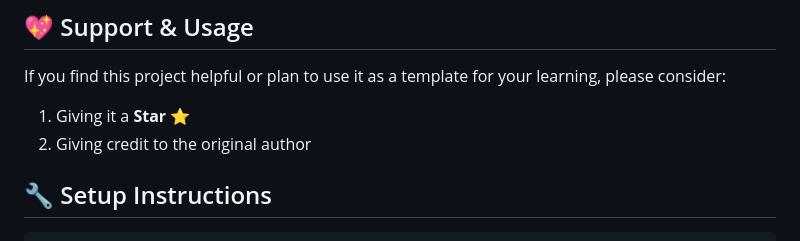
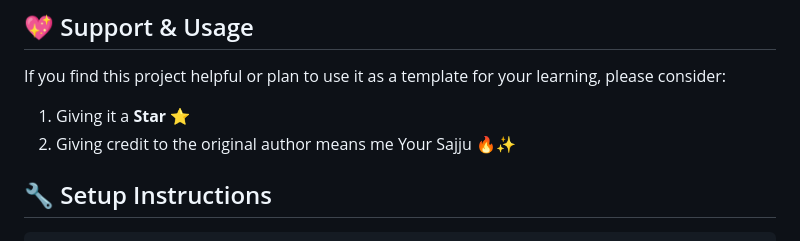
Before and after one commit to sajjadali-fullstack/rest-api-employee-system, a Markdown page: README.md, the part around one of its changes. Drawn GitHub-style.

```diff
--- a/README.md
+++ b/README.md
@@ -121,7 +118,7 @@ Agar aapke paas koi sawal hai ya aap connect karna chahte hain, toh aap mujhe ni
 ## 💖 Support & Usage
 If you find this project helpful or plan to use it as a template for your learning, please consider:
 1. Giving it a **Star ⭐**
-2. Giving credit to the original author
+2. Giving credit to the original author means me Your Sajju 🔥✨
 
 
 
```
Also changed, not shown: other parts of README.md (+0 -3 lines).
